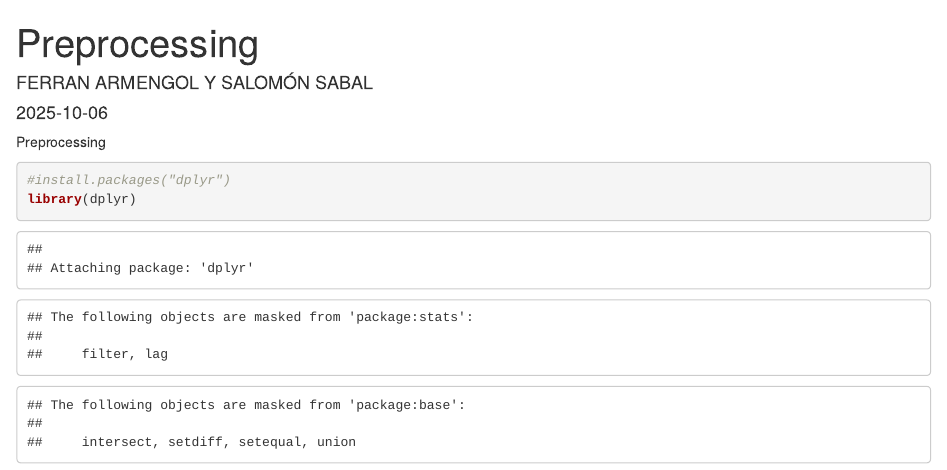
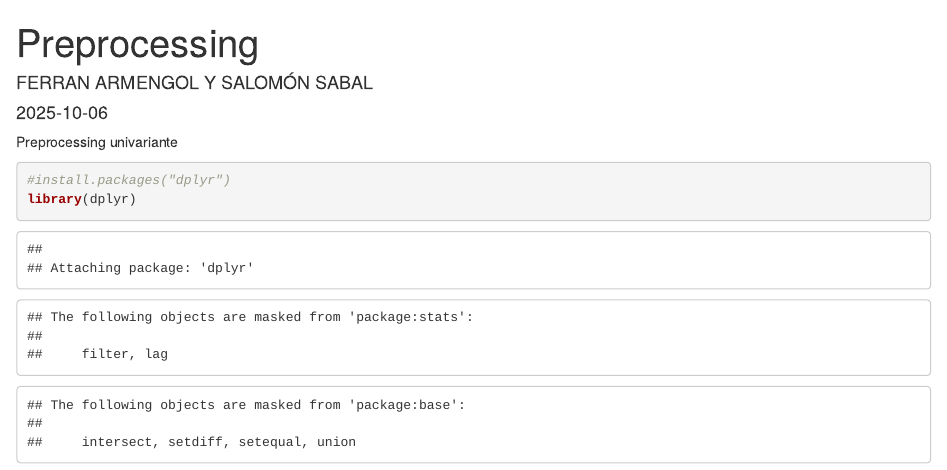
Before and after one commit to FerranArmengol/Grup-11, an R Markdown document (Preprocessing.Rmd): the page in a window 1100 px wide, from its top. Rendered offline with R 4.5, knitr and Pandoc, with nearby package versions; some code elsewhere in the file could not run offline.

Commit message:
Actualizado

````diff
--- a/Preprocessing.Rmd
+++ b/Preprocessing.Rmd
@@ -4,7 +4,7 @@ author: "FERRAN ARMENGOL Y SALOMÓN SABAL"
 date: "2025-10-06"
 output: html_document
 ---
-Preprocessing
+Preprocessing univariante
 ```{r}
 #install.packages("dplyr")
 library(dplyr)
````
Also changed, not shown: Preprocessing.Rmd (3 more changed lines).
